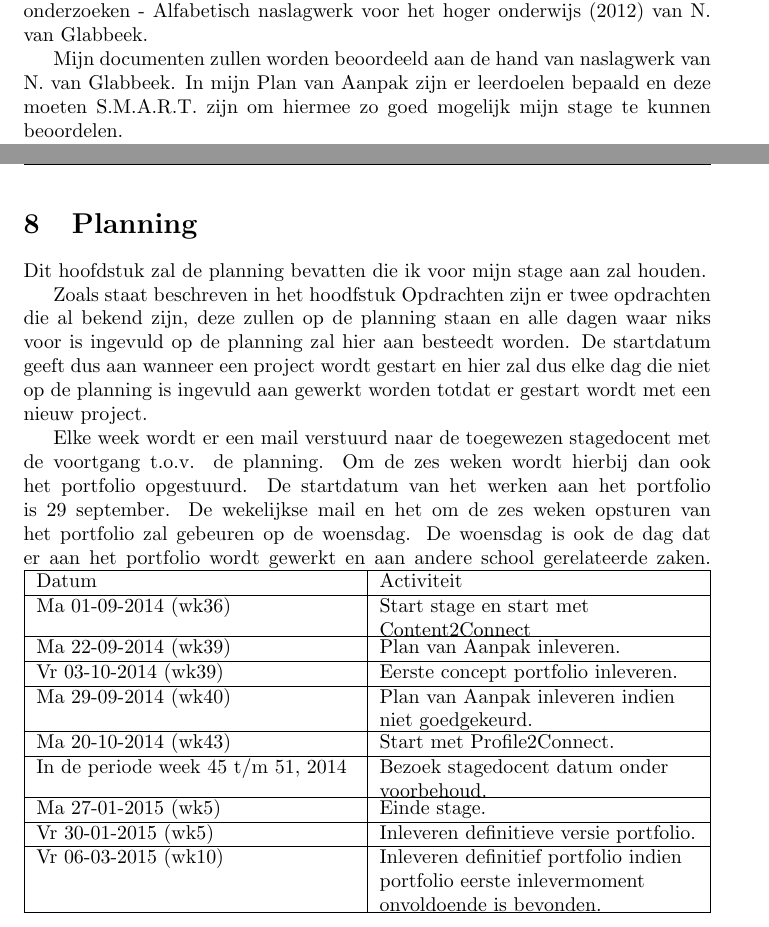
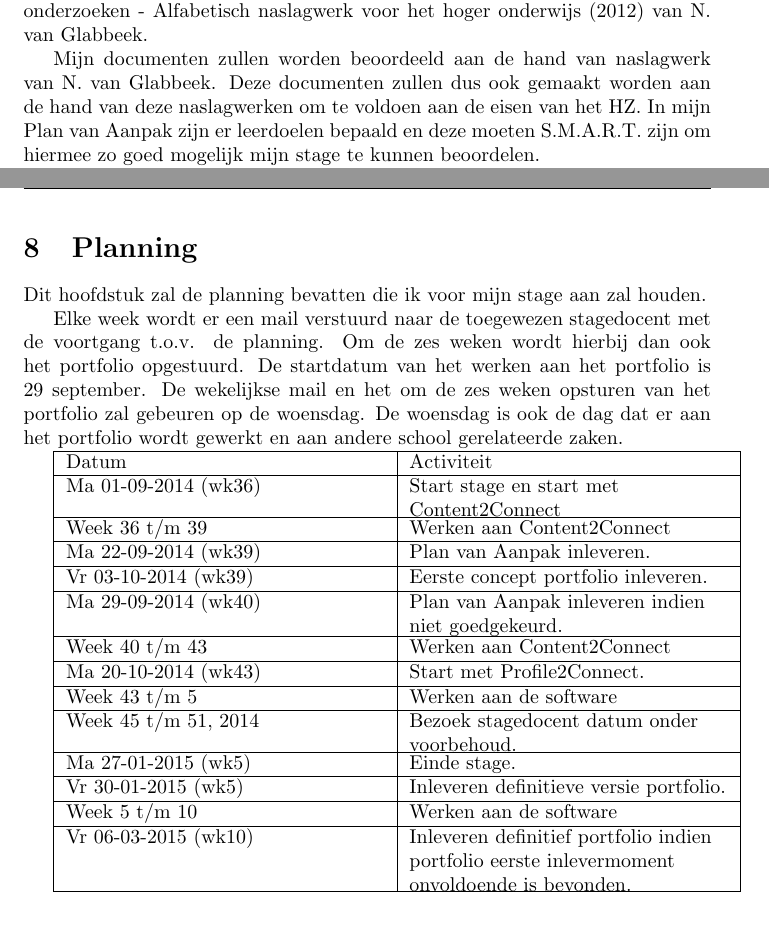
Before and after one commit to jkaan/poa, a LaTeX document (poa.tex, which reads sections/planning.tex, sections/quality.tex): two parts of pages 12 and 13 of 13, joined at a grey line, cut so that both start at the same text. Compiled offline with pdfLaTeX.

Commit message:
- Added feedback received from teacher

```diff
--- a/sections/planning.tex
+++ b/sections/planning.tex
@@ -2,14 +2,15 @@
 \section{Planning}
 Dit hoofdstuk zal de planning bevatten die ik voor mijn stage aan zal houden.
 
-Zoals staat beschreven in het hoodfstuk Opdrachten zijn er twee opdrachten die al bekend zijn, deze zullen op de planning staan en alle dagen waar niks voor is ingevuld op de planning zal hier aan besteedt worden. De startdatum geeft dus aan wanneer een project wordt gestart en hier zal dus elke dag die niet op de planning is ingevuld aan gewerkt worden totdat er gestart wordt met een nieuw project.
+Elke week wordt er een mail verstuurd naar de toegewezen stagedocent met de voortgang t.o.v. de planning. Om de zes weken wordt hierbij dan ook het portfolio opgestuurd. De startdatum van het werken aan het portfolio is 29 september. De wekelijkse mail en het om de zes weken opsturen van het portfolio zal gebeuren op de woensdag. De woensdag is ook de dag dat er aan het portfolio wordt gewerkt en aan andere school gerelateerde zaken.
 
-Elke week wordt er een mail verstuurd naar de toegewezen stagedocent met de voortgang t.o.v. de planning. Om de zes weken wordt hierbij dan ook het portfolio opgestuurd. De startdatum van het werken aan het portfolio is 29 september. De wekelijkse mail en het om de zes weken opsturen van het portfolio zal gebeuren op de woensdag. De woensdag is ook de dag dat er aan het portfolio wordt gewerkt en aan andere school gerelateerde zaken.
 \begin{tabu} to \textwidth { | X[l] | X[l] | }
 \hline
 Datum & Activiteit \\
 \hline
 Ma 01-09-2014 (wk36) & Start stage en start met Content2Connect \\
+\hline
+Week 36 t/m 39 & Werken aan Content2Connect \\
 \hline
 Ma 22-09-2014 (wk39) & Plan van Aanpak inleveren. \\
 \hline
@@ -17,13 +18,19 @@ Vr 03-10-2014 (wk39) & Eerste concept portfolio inleveren. \\
 \hline
 Ma 29-09-2014 (wk40) & Plan van Aanpak inleveren indien niet goedgekeurd. \\
 \hline
+Week 40 t/m 43 & Werken aan Content2Connect \\
+\hline
 Ma 20-10-2014 (wk43) & Start met Profile2Connect. \\
 \hline
-In de periode week 45 t/m 51, 2014 & Bezoek stagedocent datum onder voorbehoud. \\
+Week 43 t/m 5 & Werken aan de software \\
+\hline
+Week 45 t/m 51, 2014 & Bezoek stagedocent datum onder voorbehoud. \\
 \hline
 Ma 27-01-2015 (wk5) & Einde stage. \\
 \hline
 Vr 30-01-2015 (wk5) & Inleveren definitieve versie portfolio. \\
+\hline
+Week 5 t/m 10 & Werken aan de software \\
 \hline
 Vr 06-03-2015 (wk10) & Inleveren definitief portfolio indien portfolio eerste inlevermoment onvoldoende is bevonden. \\
 \hline
--- a/sections/quality.tex
+++ b/sections/quality.tex
@@ -3,7 +3,7 @@
 \section{Kwaliteitsbewaking}
 De kwaliteit van mijn stage is te onder verdelen in twee categoriën. Je hebt de categorie met de documenten en dan mijn daadwerkelijke stage bij ConnectSB. De kwaliteit van de documenten wordt grootendeels bepaald door de HZ, zij hebben een aantal regels waar aan gehouden moet worden als er een plan van aanpak en een portfolio opgeleverd moet worden. Deze moeten voldoen aan de opzet die te vinden is in het boek van Succesvol studeren, communiceren en onderzoeken - Alfabetisch naslagwerk voor het hoger onderwijs (2012) van N. van Glabbeek.
 
-Mijn documenten zullen worden beoordeeld aan de hand van naslagwerk van N. van Glabbeek. In mijn Plan van Aanpak zijn er leerdoelen bepaald en deze moeten S.M.A.R.T. zijn om hiermee zo goed mogelijk mijn stage te kunnen beoordelen.
+Mijn documenten zullen worden beoordeeld aan de hand van naslagwerk van N. van Glabbeek. Deze documenten zullen dus ook gemaakt worden aan de hand van deze naslagwerken om te voldoen aan de eisen van het HZ. In mijn Plan van Aanpak zijn er leerdoelen bepaald en deze moeten S.M.A.R.T. zijn om hiermee zo goed mogelijk mijn stage te kunnen beoordelen.
 
 De kwaliteit van mijn stage bij ConnectSB wordt natuurlijk volledig bepaald door mij. Er zijn een aantal feedback momenten waarmee ik dus kan zien of ik goed bezig ben of niet, maar de kwaliteit wordt bepaald door mijzelf. Door goede leerdoelen op te stellen wordt er een voorbeeld gegeven van de kwaliteit van mijn stage en ik zal mij hier de gehele stage ook aan houden.
 
```
Also changed, not shown: sections/projectBoundaries.tex (+1 -0 lines).
